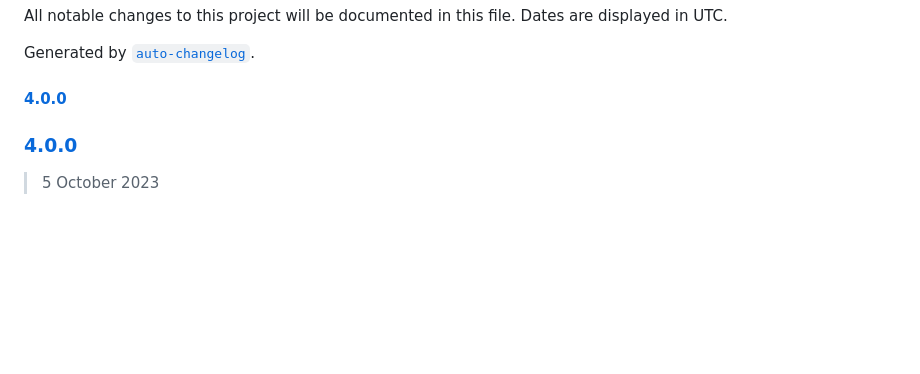
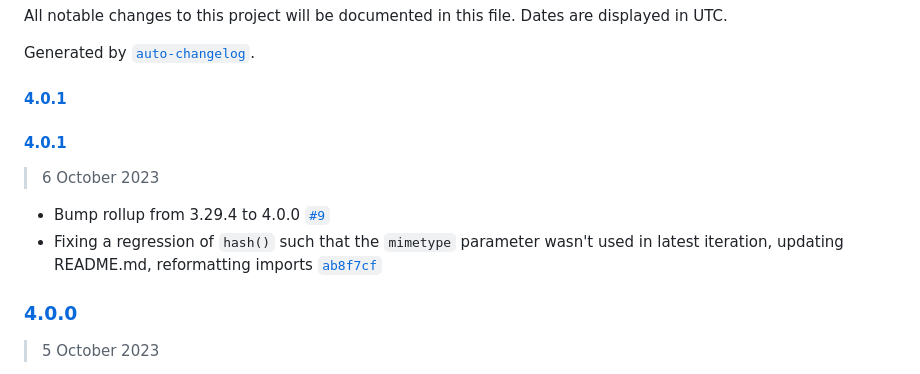
Before and after one commit to avoidwork/tiny-etag, a Markdown page: CHANGELOG.md, the part around the change. GitHub-like rendering; blank space fills up the shorter version.

Commit message:
Generating CHANGELOG.md

```diff
--- a/CHANGELOG.md
+++ b/CHANGELOG.md
@@ -4,7 +4,14 @@ All notable changes to this project will be documented in this file. Dates are d
 
 Generated by [`auto-changelog`](https://github.com/CookPete/auto-changelog).
 
-#### [4.0.0](https://github.com/avoidwork/tiny-etag/compare/4.0.0...4.0.0)
+#### [4.0.1](https://github.com/avoidwork/tiny-etag/compare/4.0.1...4.0.1)
+
+#### [4.0.1](https://github.com/avoidwork/tiny-etag/compare/4.0.0...4.0.1)
+
+> 6 October 2023
+
+- Bump rollup from 3.29.4 to 4.0.0 [`#9`](https://github.com/avoidwork/tiny-etag/pull/9)
+- Fixing a regression of `hash()` such that the `mimetype` parameter wasn't used in latest iteration, updating README.md, reformatting imports [`ab8f7cf`](https://github.com/avoidwork/tiny-etag/commit/ab8f7cf984e98b1dbbd93a11a5ec1f7ea4fef3f7)
 
 ### [4.0.0](https://github.com/avoidwork/tiny-etag/compare/3.0.3...4.0.0)
 
```
